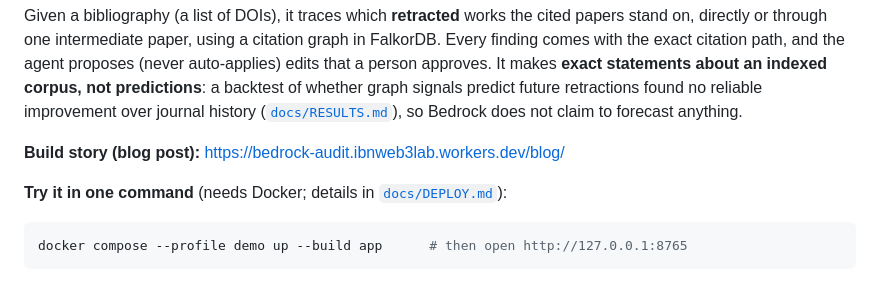
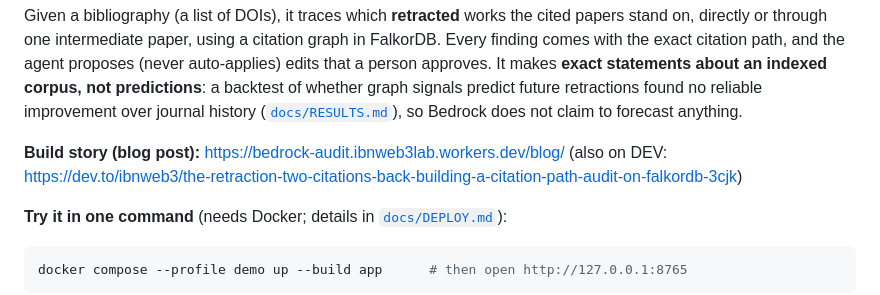
Before and after one commit to ibnweb3/bedrock, a Markdown page: README.md, the part around the change. GitHub-like rendering.

Commit message:
Add Dev.to cross-post source and link it from the README
Co-Authored-By: Claude Sonnet 5.5 <noreply@anthropic.com>

```diff
--- a/README.md
+++ b/README.md
@@ -12,7 +12,7 @@ It makes **exact statements about an indexed corpus, not predictions**: a backte
 signals predict future retractions found no reliable improvement over journal history
 ([`docs/RESULTS.md`](docs/RESULTS.md)), so Bedrock does not claim to forecast anything.
 
-**Build story (blog post):** https://bedrock-audit.ibnweb3lab.workers.dev/blog/
+**Build story (blog post):** https://bedrock-audit.ibnweb3lab.workers.dev/blog/ (also on DEV: https://dev.to/ibnweb3/the-retraction-two-citations-back-building-a-citation-path-audit-on-falkordb-3cjk)
 
 **Try it in one command** (needs Docker; details in [`docs/DEPLOY.md`](docs/DEPLOY.md)):
 
```
Also changed, not shown: docs/SUBMISSION.md (+1 -0 lines), docs/blog/devto.md (added, +131 -0 lines).
